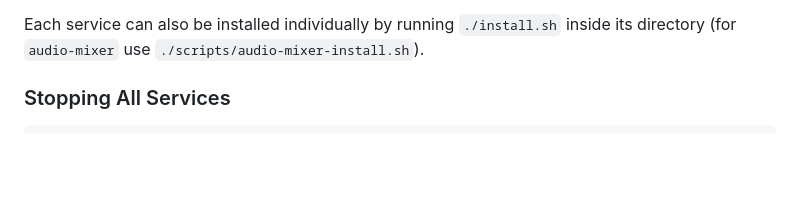
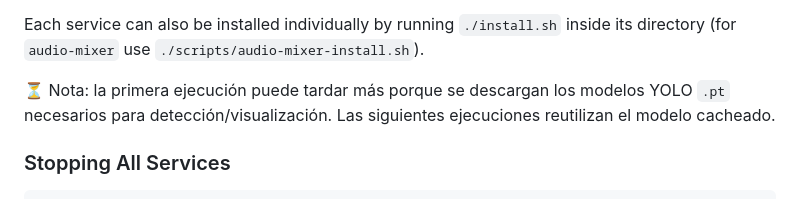
Before and after one commit to timmd-9216/crowdstream, a Markdown page: README.md, the part around the change. Rendered like a GitHub page; blank space fills up the shorter version.

Commit message:
Update README.md to include note on initial execution time for YOLO model downloads

```diff
--- a/README.md
+++ b/README.md
@@ -57,6 +57,8 @@ This script creates virtual environments for:
 - `audio-mixer/venv` - Audio mixer
 
 Each service can also be installed individually by running `./install.sh` inside its directory (for `audio-mixer` use `./scripts/audio-mixer-install.sh`).
+
+⏳ Nota: la primera ejecución puede tardar más porque se descargan los modelos YOLO `.pt` necesarios para detección/visualización. Las siguientes ejecuciones reutilizan el modelo cacheado.
 
 ### Stopping All Services
 
```
